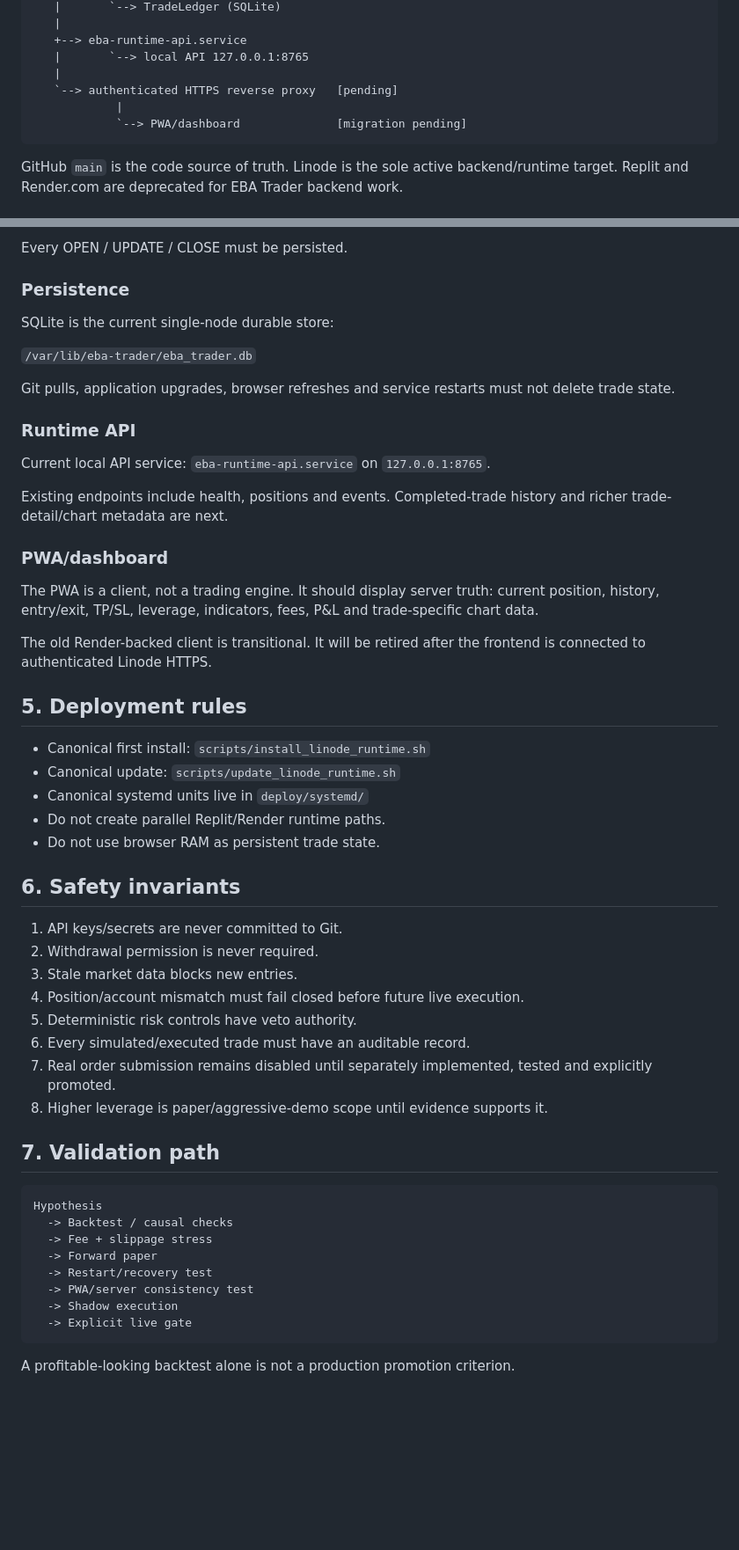
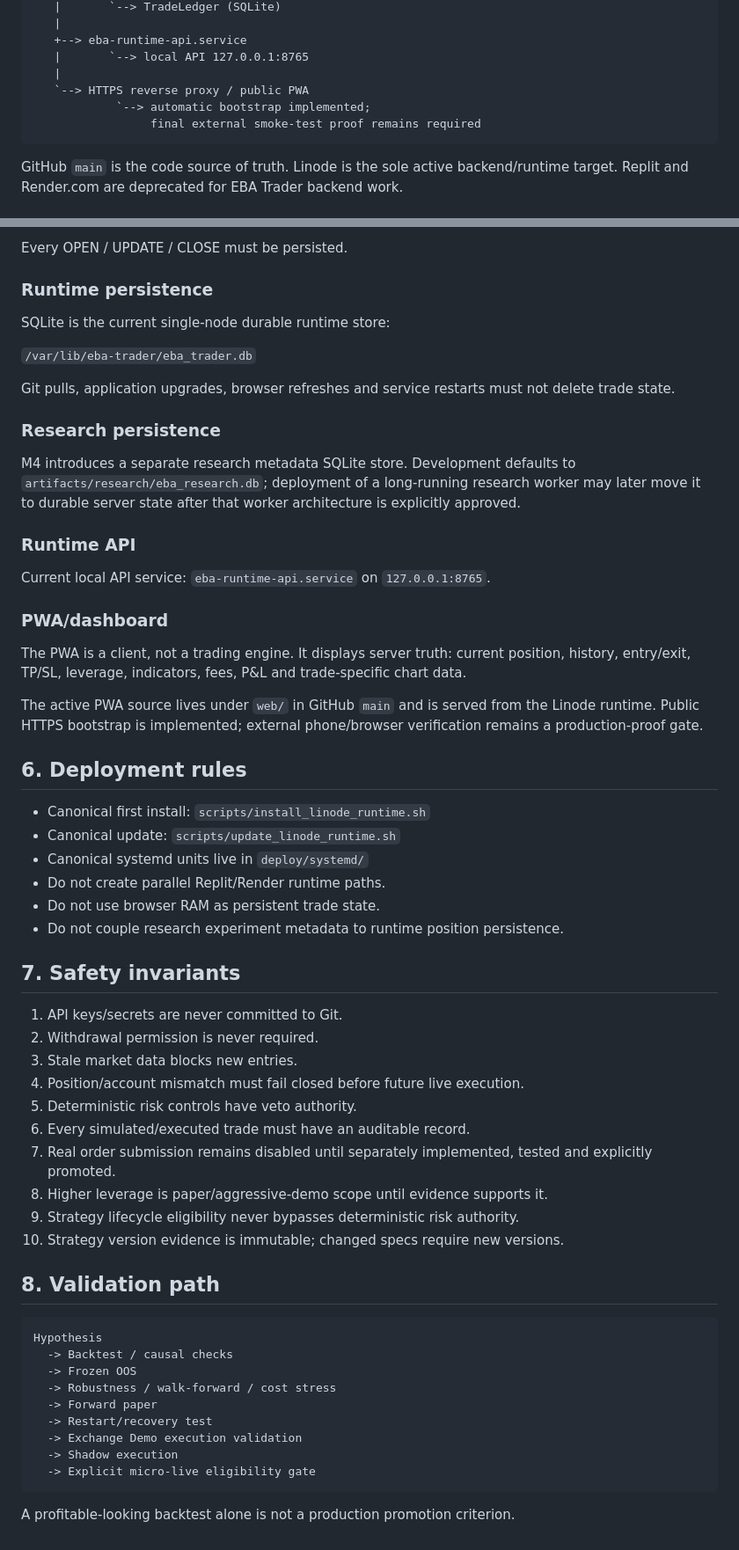
Before and after one commit to enkhbat194/EBA-Trader, a Markdown page: ARCHITECTURE.md, 2 parts joined by grey strips. Shown at 88% size. GitHub-like rendering; blank space fills up the shorter version.

Commit message:
M4: align architecture with current runtime and research control plane

````diff
--- a/ARCHITECTURE.md
+++ b/ARCHITECTURE.md
@@ -21,9 +23,9 @@ Akamai/Linode — Ubuntu 24.04 LTS
    +--> eba-runtime-api.service
    |       `--> local API 127.0.0.1:8765
    |
-   `--> authenticated HTTPS reverse proxy   [pending]
-            |
-            `--> PWA/dashboard              [migration pending]
+   `--> HTTPS reverse proxy / public PWA
+            `--> automatic bootstrap implemented;
+                 final external smoke-test proof remains required
 ```
 
 GitHub `main` is the code source of truth. Linode is the sole active backend/runtime target. Replit and Render.com are deprecated for EBA Trader backend work.
@@ -101,35 +129,38 @@ Paper execution must model:
 
 Every OPEN / UPDATE / CLOSE must be persisted.
 
-### Persistence
+### Runtime persistence
 
-SQLite is the current single-node durable store:
+SQLite is the current single-node durable runtime store:
 
 `/var/lib/eba-trader/eba_trader.db`
 
 Git pulls, application upgrades, browser refreshes and service restarts must not delete trade state.
 
+### Research persistence
+
+M4 introduces a separate research metadata SQLite store. Development defaults to `artifacts/research/eba_research.db`; deployment of a long-running research worker may later move it to durable server state after that worker architecture is explicitly approved.
+
 ### Runtime API
 
 Current local API service: `eba-runtime-api.service` on `127.0.0.1:8765`.
 
-Existing endpoints include health, positions and events. Completed-trade history and richer trade-detail/chart metadata are next.
-
 ### PWA/dashboard
 
-The PWA is a client, not a trading engine. It should display server truth: current position, history, entry/exit, TP/SL, leverage, indicators, fees, P&L and trade-specific chart data.
+The PWA is a client, not a trading engine. It displays server truth: current position, history, entry/exit, TP/SL, leverage, indicators, fees, P&L and trade-specific chart data.
 
-The old Render-backed client is transitional. It will be retired after the frontend is connected to authenticated Linode HTTPS.
+The active PWA source lives under `web/` in GitHub `main` and is served from the Linode runtime. Public HTTPS bootstrap is implemented; external phone/browser verification remains a production-proof gate.
 
-## 5. Deployment rules
+## 6. Deployment rules
 
 - Canonical first install: `scripts/install_linode_runtime.sh`
 - Canonical update: `scripts/update_linode_runtime.sh`
 - Canonical systemd units live in `deploy/systemd/`
 - Do not create parallel Replit/Render runtime paths.
 - Do not use browser RAM as persistent trade state.
+- Do not couple research experiment metadata to runtime position persistence.
 
-## 6. Safety invariants
+## 7. Safety invariants
 
 1. API keys/secrets are never committed to Git.
 2. Withdrawal permission is never required.
@@ -139,18 +170,21 @@ The old Render-backed client is transitional. It will be retired after the front
 6. Every simulated/executed trade must have an auditable record.
 7. Real order submission remains disabled until separately implemented, tested and explicitly promoted.
 8. Higher leverage is paper/aggressive-demo scope until evidence supports it.
+9. Strategy lifecycle eligibility never bypasses deterministic risk authority.
+10. Strategy version evidence is immutable; changed specs require new versions.
 
-## 7. Validation path
+## 8. Validation path
 
 ```text
 Hypothesis
   -> Backtest / causal checks
-  -> Fee + slippage stress
+  -> Frozen OOS
+  -> Robustness / walk-forward / cost stress
   -> Forward paper
   -> Restart/recovery test
-  -> PWA/server consistency test
+  -> Exchange Demo execution validation
   -> Shadow execution
-  -> Explicit live gate
+  -> Explicit micro-live eligibility gate
 ```
 
 A profitable-looking backtest alone is not a production promotion criterion.
````
Also changed, not shown: other parts of ARCHITECTURE.md (+30 -2 lines).
